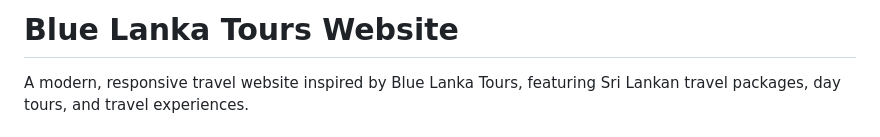
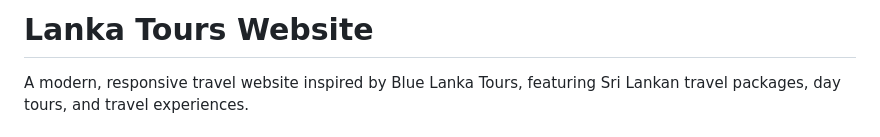
Before and after one commit to seshangamage/travel-website, a Markdown page: README.md, the part around the change. GitHub-like rendering.

```diff
--- a/README.md
+++ b/README.md
@@ -1,4 +1,4 @@
-# Blue Lanka Tours Website
+# Lanka Tours Website
 
 A modern, responsive travel website inspired by Blue Lanka Tours, featuring Sri Lankan travel packages, day tours, and travel experiences.
 
```
